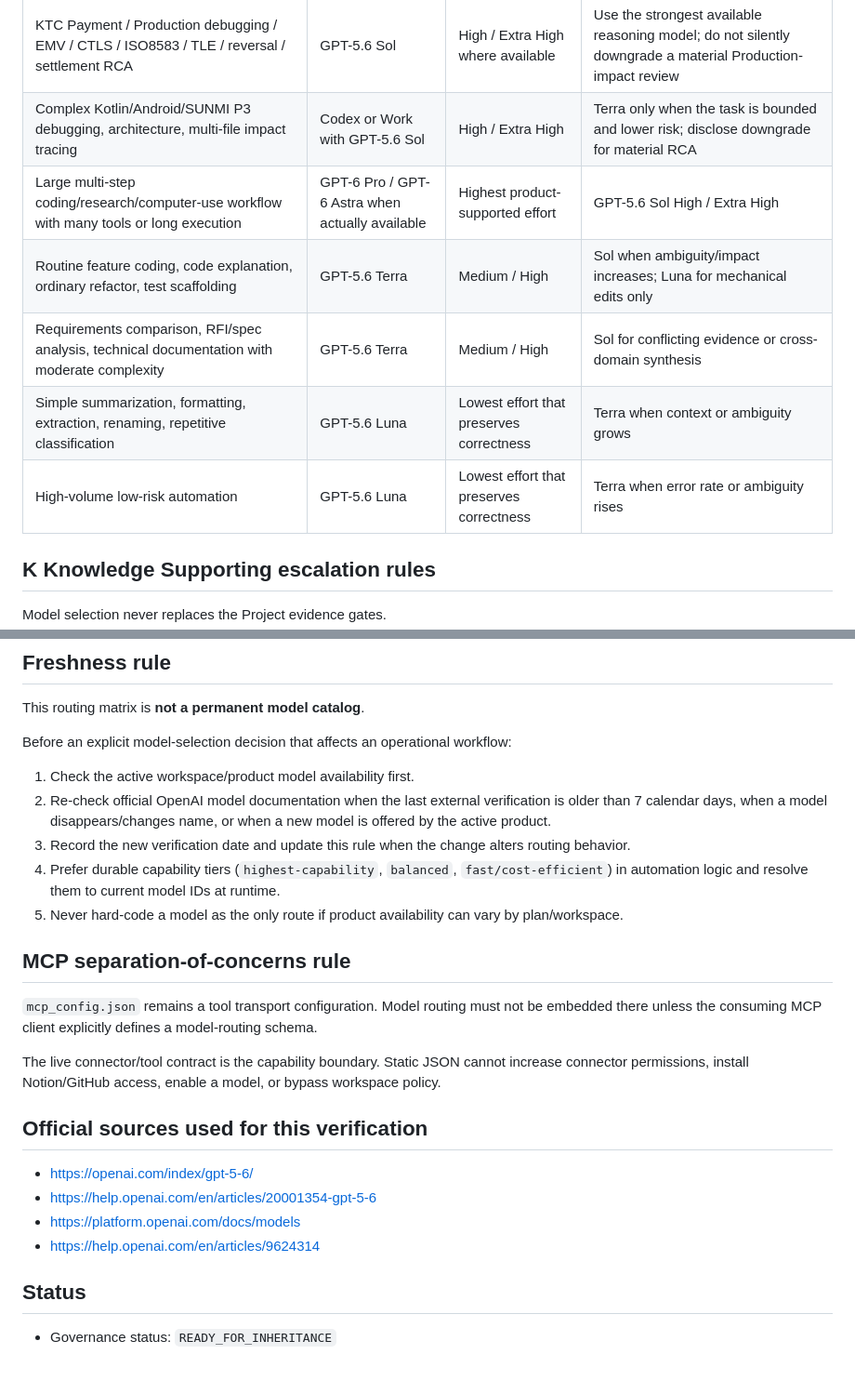
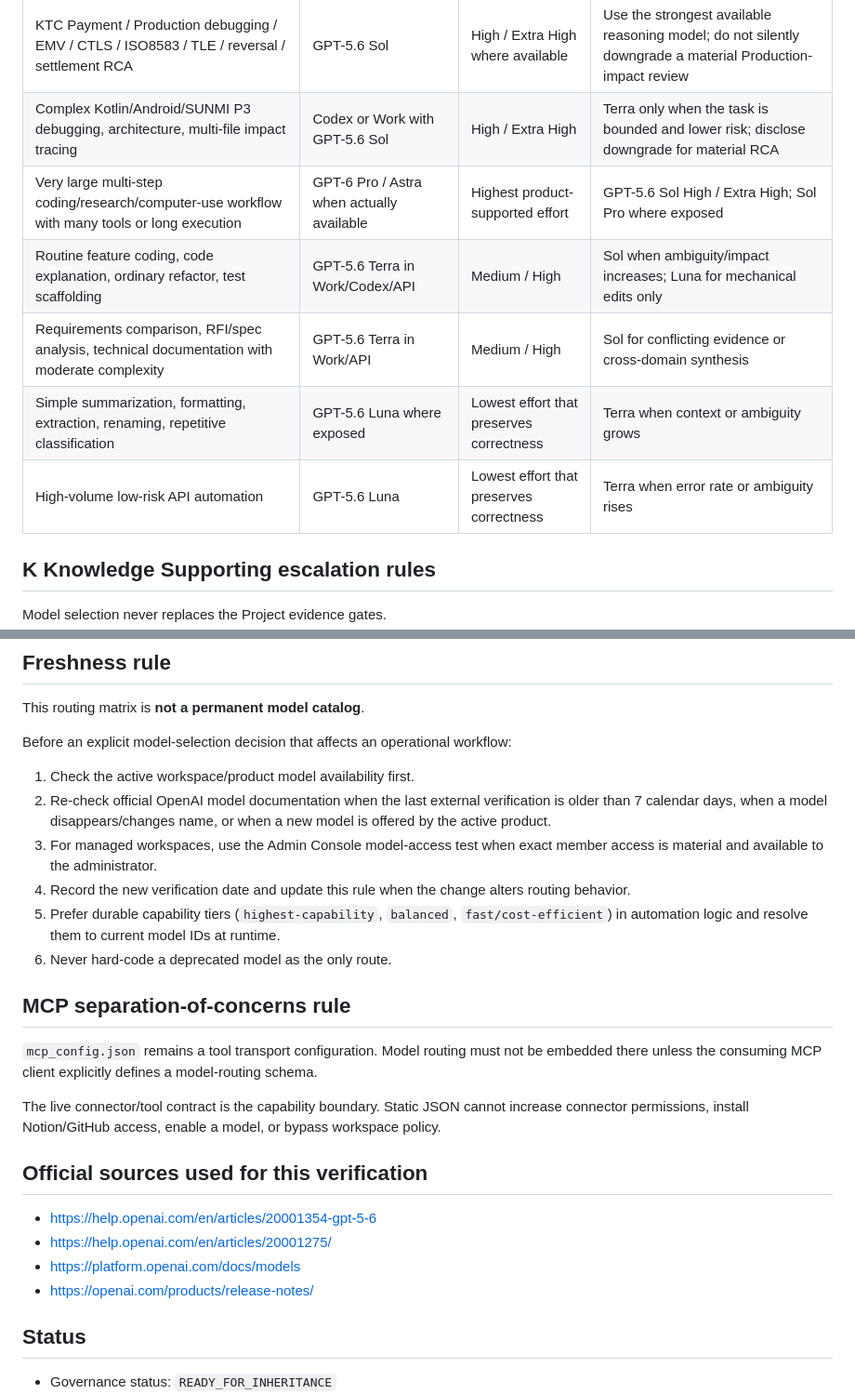
Before and after one commit to RepoKan/K-Knowledgeable-, a Markdown page: docs/governance/K_KNOWLEDGE_SUPPORTING_MODEL_ROUTING_R1.md, 2 parts joined by grey strips. Shown at 93% size. Drawn GitHub-style; blank space fills up the shorter version.

```diff
--- a/docs/governance/K_KNOWLEDGE_SUPPORTING_MODEL_ROUTING_R1.md
+++ b/docs/governance/K_KNOWLEDGE_SUPPORTING_MODEL_ROUTING_R1.md
@@ -44,11 +60,11 @@ OpenAI's current ChatGPT guidance states that GPT-5.6 Sol supports reasoning lev
 |---|---|---|---|
 | KTC Payment / Production debugging / EMV / CTLS / ISO8583 / TLE / reversal / settlement RCA | GPT-5.6 Sol | High / Extra High where available | Use the strongest available reasoning model; do not silently downgrade a material Production-impact review |
 | Complex Kotlin/Android/SUNMI P3 debugging, architecture, multi-file impact tracing | Codex or Work with GPT-5.6 Sol | High / Extra High | Terra only when the task is bounded and lower risk; disclose downgrade for material RCA |
-| Large multi-step coding/research/computer-use workflow with many tools or long execution | GPT-6 Pro / GPT-6 Astra when actually available | Highest product-supported effort | GPT-5.6 Sol High / Extra High |
-| Routine feature coding, code explanation, ordinary refactor, test scaffolding | GPT-5.6 Terra | Medium / High | Sol when ambiguity/impact increases; Luna for mechanical edits only |
-| Requirements comparison, RFI/spec analysis, technical documentation with moderate complexity | GPT-5.6 Terra | Medium / High | Sol for conflicting evidence or cross-domain synthesis |
-| Simple summarization, formatting, extraction, renaming, repetitive classification | GPT-5.6 Luna | Lowest effort that preserves correctness | Terra when context or ambiguity grows |
-| High-volume low-risk automation | GPT-5.6 Luna | Lowest effort that preserves correctness | Terra when error rate or ambiguity rises |
+| Very large multi-step coding/research/computer-use workflow with many tools or long execution | GPT-6 Pro / Astra when actually available | Highest product-supported effort | GPT-5.6 Sol High / Extra High; Sol Pro where exposed |
+| Routine feature coding, code explanation, ordinary refactor, test scaffolding | GPT-5.6 Terra in Work/Codex/API | Medium / High | Sol when ambiguity/impact increases; Luna for mechanical edits only |
+| Requirements comparison, RFI/spec analysis, technical documentation with moderate complexity | GPT-5.6 Terra in Work/API | Medium / High | Sol for conflicting evidence or cross-domain synthesis |
+| Simple summarization, formatting, extraction, renaming, repetitive classification | GPT-5.6 Luna where exposed | Lowest effort that preserves correctness | Terra when context or ambiguity grows |
+| High-volume low-risk API automation | GPT-5.6 Luna | Lowest effort that preserves correctness | Terra when error rate or ambiguity rises |
 
 ## K Knowledge Supporting escalation rules
 
@@ -71,9 +87,10 @@ Before an explicit model-selection decision that affects an operational workflow
 
 1. Check the active workspace/product model availability first.
 2. Re-check official OpenAI model documentation when the last external verification is older than 7 calendar days, when a model disappears/changes name, or when a new model is offered by the active product.
-3. Record the new verification date and update this rule when the change alters routing behavior.
-4. Prefer durable capability tiers (`highest-capability`, `balanced`, `fast/cost-efficient`) in automation logic and resolve them to current model IDs at runtime.
-5. Never hard-code a model as the only route if product availability can vary by plan/workspace.
+3. For managed workspaces, use the Admin Console model-access test when exact member access is material and available to the administrator.
+4. Record the new verification date and update this rule when the change alters routing behavior.
+5. Prefer durable capability tiers (`highest-capability`, `balanced`, `fast/cost-efficient`) in automation logic and resolve them to current model IDs at runtime.
+6. Never hard-code a deprecated model as the only route.
 
 ## MCP separation-of-concerns rule
 
@@ -83,10 +100,10 @@ The live connector/tool contract is the capability boundary. Static JSON cannot
 
 ## Official sources used for this verification
 
-- https://openai.com/index/gpt-5-6/
 - https://help.openai.com/en/articles/20001354-gpt-5-6
+- https://help.openai.com/en/articles/20001275/
 - https://platform.openai.com/docs/models
-- https://help.openai.com/en/articles/9624314
+- https://openai.com/products/release-notes/
 
 ## Status
 
```
Also changed, not shown: other parts of docs/governance/K_KNOWLEDGE_SUPPORTING_MODEL_ROUTING_R1.md (+22 -6 lines).
